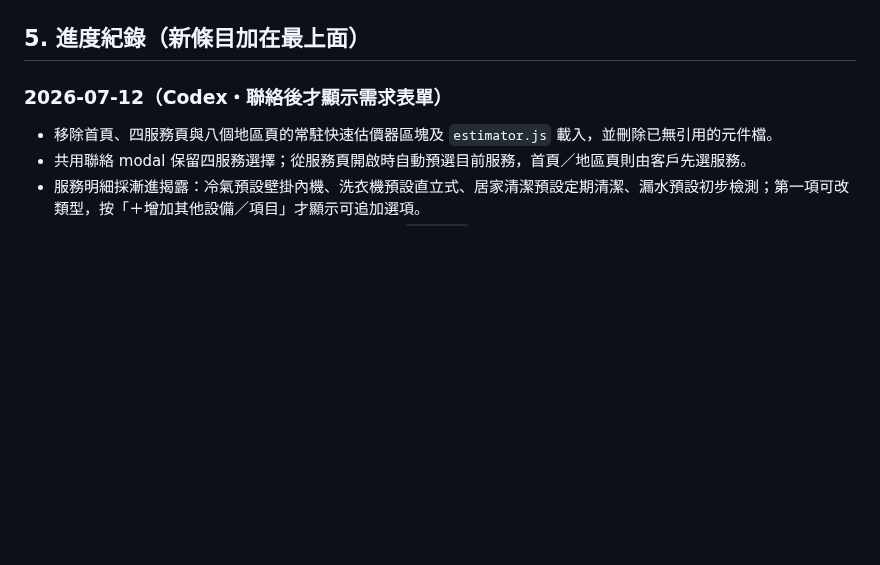
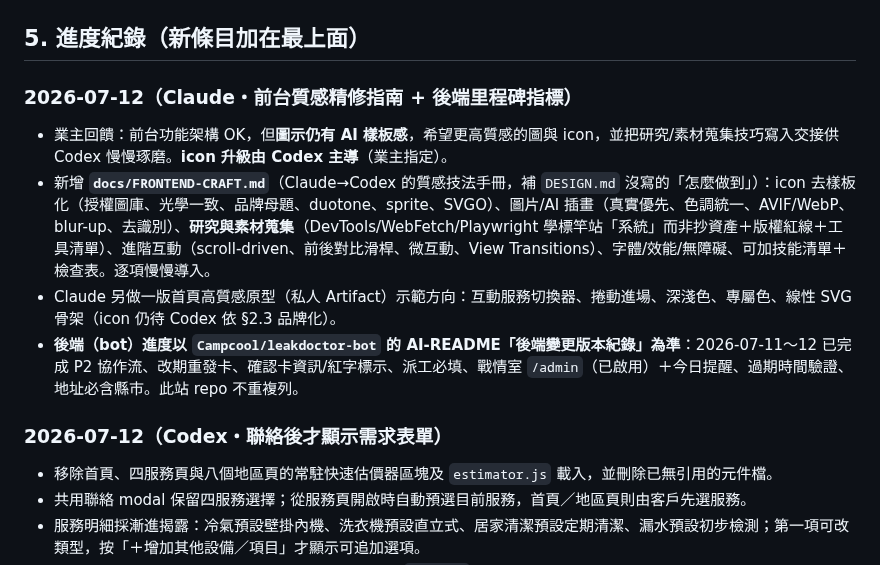
Before and after one commit to Campcool/leakdoctor, a Markdown page: AI-README.md, the part around the change. Drawn GitHub-style; blank space fills up the shorter version.

```diff
--- a/AI-README.md
+++ b/AI-README.md
@@ -76,6 +76,12 @@ master_*.jpg                   漏水專業人員頭像；缺圖項目已改為
 - 修改後驗證慣例：`node --check header.js`；以 Node 驗證 JSON-LD、內部連結、四頁流程與禁止字樣；本機網址受瀏覽器安全政策阻擋時，直接使用正式部署標記與真機驗證，不可繞過安全政策。
 
 ## 5. 進度紀錄（新條目加在最上面）
+
+### 2026-07-12（Claude・前台質感精修指南 + 後端里程碑指標）
+- 業主回饋：前台功能架構 OK，但**圖示仍有 AI 樣板感**，希望更高質感的圖與 icon，並把研究/素材蒐集技巧寫入交接供 Codex 慢慢琢磨。**icon 升級由 Codex 主導**（業主指定）。
+- 新增 **`docs/FRONTEND-CRAFT.md`**（Claude→Codex 的質感技法手冊，補 `DESIGN.md` 沒寫的「怎麼做到」）：icon 去樣板化（授權圖庫、光學一致、品牌母題、duotone、sprite、SVGO）、圖片/AI 插畫（真實優先、色調統一、AVIF/WebP、blur-up、去識別）、**研究與素材蒐集**（DevTools/WebFetch/Playwright 學標竿站「系統」而非抄資產＋版權紅線＋工具清單）、進階互動（scroll-driven、前後對比滑桿、微互動、View Transitions）、字體/效能/無障礙、可加技能清單＋檢查表。逐項慢慢導入。
+- Claude 另做一版首頁高質感原型（私人 Artifact）示範方向：互動服務切換器、捲動進場、深淺色、專屬色、線性 SVG 骨架（icon 仍待 Codex 依 §2.3 品牌化）。
+- **後端（bot）進度以 `Campcool/leakdoctor-bot` 的 AI-README「後端變更版本紀錄」為準**：2026-07-11～12 已完成 P2 協作流、改期重發卡、確認卡資訊/紅字標示、派工必填、戰情室 `/admin`（已啟用）＋今日提醒、過期時間驗證、地址必含縣市。此站 repo 不重複列。
 
 ### 2026-07-12（Codex・聯絡後才顯示需求表單）
 - 移除首頁、四服務頁與八個地區頁的常駐快速估價器區塊及 `estimator.js` 載入，並刪除已無引用的元件檔。
```
Also changed, not shown: docs/FRONTEND-CRAFT.md (added, +222 -0 lines).
